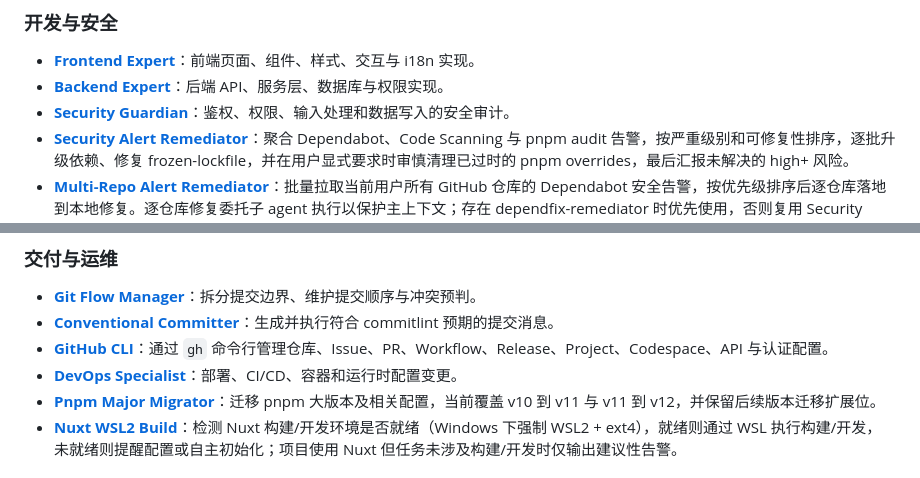
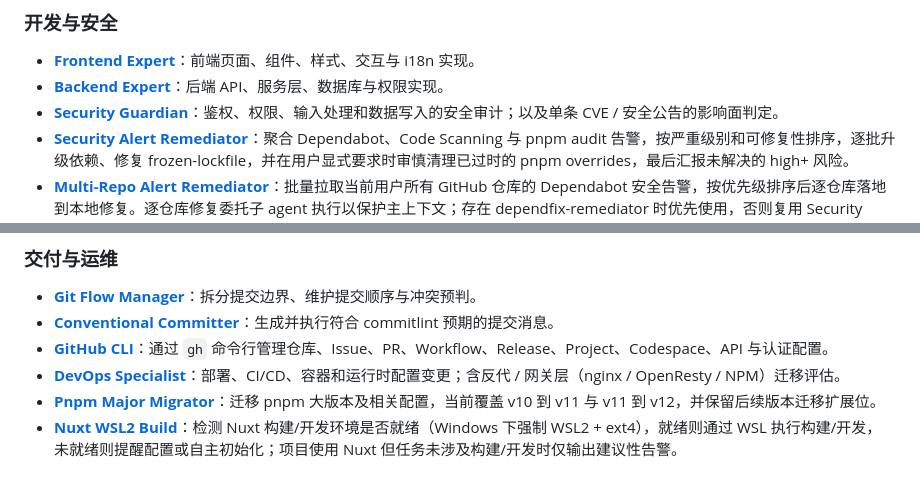
Before and after one commit to CaoMeiYouRen/cmyr-skills-agents, a Markdown page: AGENTS.md, 2 parts joined by grey strips. Drawn GitHub-style.

Commit message:
docs(AGENTS): 同步安全与运维技能索引描述
security-guardian 增加 CVE / 安全公告影响面判定；devops-specialist
补充反代 / 网关层迁移评估。

```diff
--- a/AGENTS.md
+++ b/AGENTS.md
@@ -95,7 +95,7 @@
 ### 开发与安全
 -   **[Frontend Expert](./skills/frontend-expert/SKILL.md)**：前端页面、组件、样式、交互与 i18n 实现。
 -   **[Backend Expert](./skills/backend-expert/SKILL.md)**：后端 API、服务层、数据库与权限实现。
--   **[Security Guardian](./skills/security-guardian/SKILL.md)**：鉴权、权限、输入处理和数据写入的安全审计。
+-   **[Security Guardian](./skills/security-guardian/SKILL.md)**：鉴权、权限、输入处理和数据写入的安全审计；以及单条 CVE / 安全公告的影响面判定。
 -   **[Security Alert Remediator](./skills/security-alert-remediator/SKILL.md)**：聚合 Dependabot、Code Scanning 与 pnpm audit 告警，按严重级别和可修复性排序，逐批升级依赖、修复 frozen-lockfile，并在用户显式要求时审慎清理已过时的 pnpm overrides，最后汇报未解决的 high+ 风险。
 -   **[Multi-Repo Alert Remediator](./skills/multi-repo-alert-remediator/SKILL.md)**：批量拉取当前用户所有 GitHub 仓库的 Dependabot 安全告警，按优先级排序后逐仓库落地到本地修复。逐仓库修复委托子 agent 执行以保护主上下文；存在 dependfix-remediator 时优先使用，否则复用 Security Alert Remediator 的单仓库修复能力；每仓库独立 commit 但不推送，等待用户 review。
 
@@ -109,7 +109,7 @@
 -   **[Git Flow Manager](./skills/git-flow-manager/SKILL.md)**：拆分提交边界、维护提交顺序与冲突预判。
 -   **[Conventional Committer](./skills/conventional-committer/SKILL.md)**：生成并执行符合 commitlint 预期的提交消息。
 -   **[GitHub CLI](./skills/gh-cli/SKILL.md)**：通过 `gh` 命令行管理仓库、Issue、PR、Workflow、Release、Project、Codespace、API 与认证配置。
--   **[DevOps Specialist](./skills/devops-specialist/SKILL.md)**：部署、CI/CD、容器和运行时配置变更。
+-   **[DevOps Specialist](./skills/devops-specialist/SKILL.md)**：部署、CI/CD、容器和运行时配置变更；含反代 / 网关层（nginx / OpenResty / NPM）迁移评估。
 -   **[Pnpm Major Migrator](./skills/pnpm-major-migrator/SKILL.md)**：迁移 pnpm 大版本及相关配置，当前覆盖 v10 到 v11 与 v11 到 v12，并保留后续版本迁移扩展位。
 -   **[Nuxt WSL2 Build](./skills/nuxt-wsl2-build/SKILL.md)**：检测 Nuxt 构建/开发环境是否就绪（Windows 下强制 WSL2 + ext4），就绪则通过 WSL 执行构建/开发，未就绪则提醒配置或自主初始化；项目使用 Nuxt 但任务未涉及构建/开发时仅输出建议性告警。
 
```
